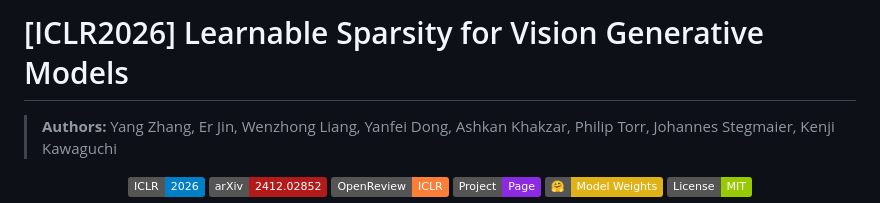
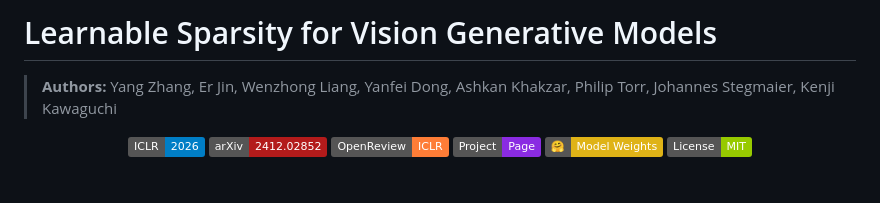
Before and after one commit to YaNgZhAnG-V5/EcoDiff, a Markdown page: README.md, the part around the change. Rendered like a GitHub page; badges without logos; blank space fills up the shorter version.

```diff
--- a/README.md
+++ b/README.md
@@ -1,4 +1,4 @@
-# [ICLR2026] Learnable Sparsity for Vision Generative Models
+# Learnable Sparsity for Vision Generative Models
 
 > **Authors:** Yang Zhang, Er Jin, Wenzhong Liang, Yanfei Dong, Ashkan Khakzar, Philip Torr, Johannes Stegmaier, Kenji Kawaguchi
 
```
